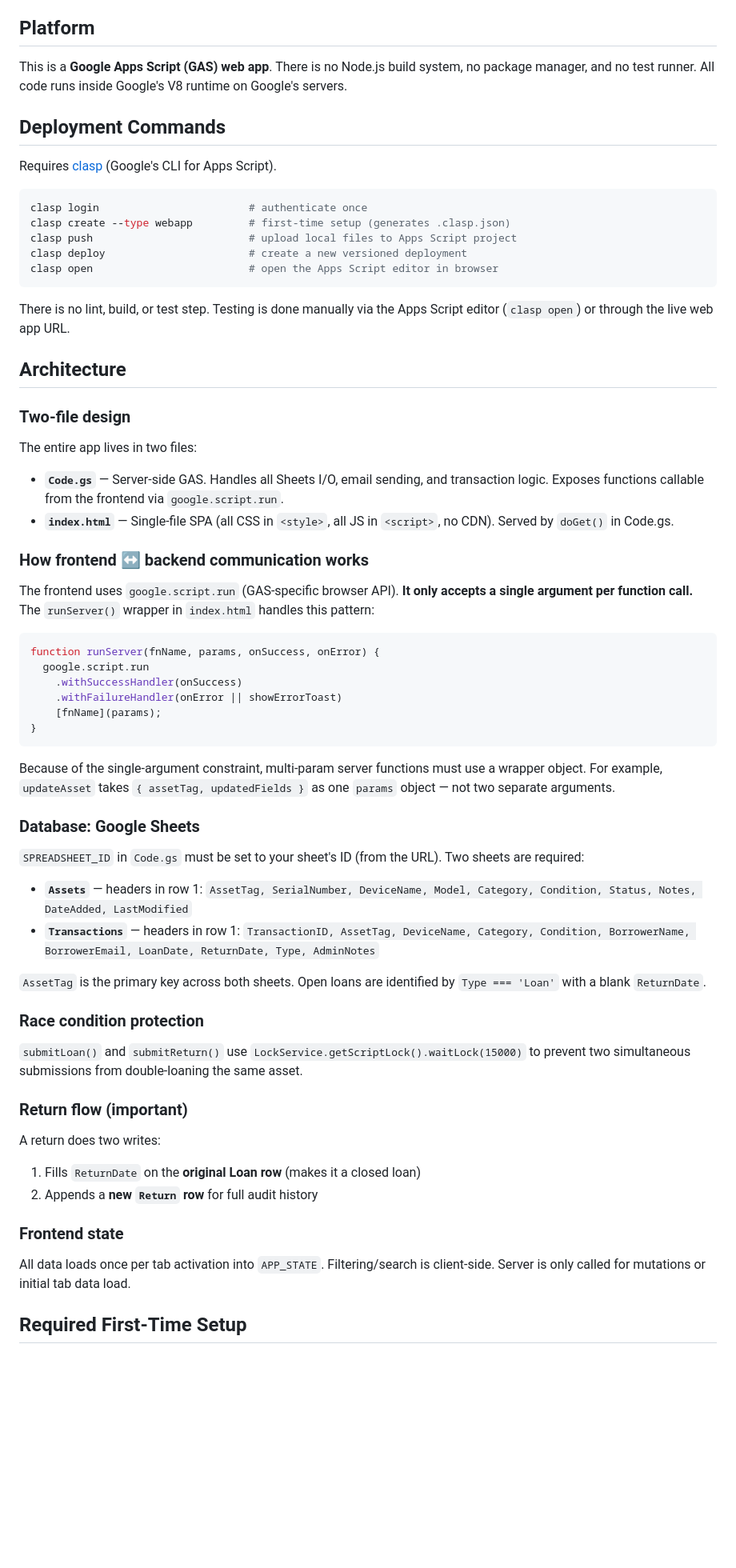
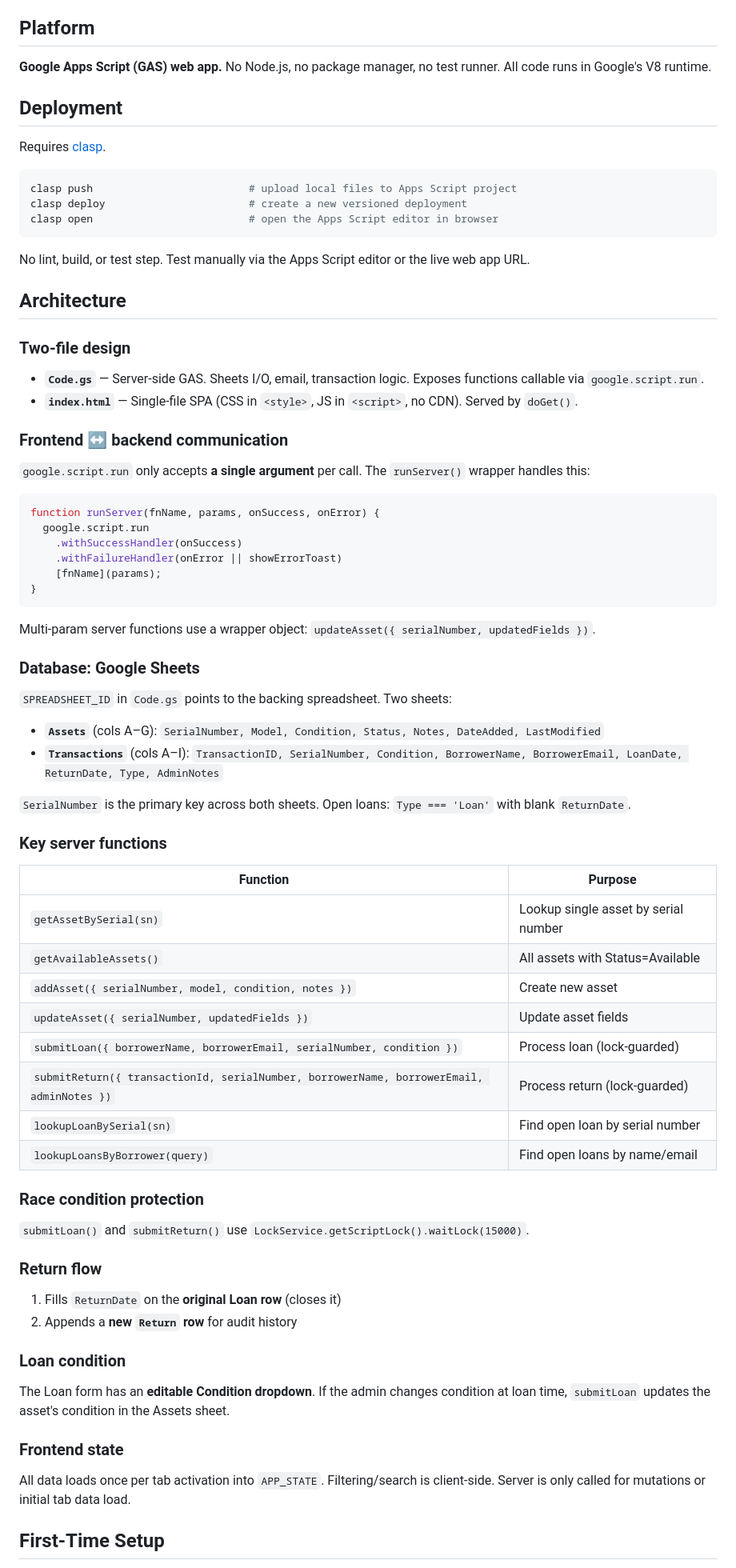
Before and after one commit to nickyanga/Asset-management-PLD, a Markdown page: CLAUDE.md, the part around one of its changes. Shown at 80% size. GitHub-like rendering; blank space fills up the shorter version.

````diff
--- a/CLAUDE.md
+++ b/CLAUDE.md
@@ -4,32 +4,28 @@ This file provides guidance to Claude Code (claude.ai/code) when working with co
 
 ## Platform
 
-This is a **Google Apps Script (GAS) web app**. There is no Node.js build system, no package manager, and no test runner. All code runs inside Google's V8 runtime on Google's servers.
+**Google Apps Script (GAS) web app.** No Node.js, no package manager, no test runner. All code runs in Google's V8 runtime.
 
-## Deployment Commands
+## Deployment
 
-Requires [clasp](https://github.com/google/clasp) (Google's CLI for Apps Script).
+Requires [clasp](https://github.com/google/clasp).
 
 ```bash
-clasp login                        # authenticate once
-clasp create --type webapp         # first-time setup (generates .clasp.json)
 clasp push                         # upload local files to Apps Script project
 clasp deploy                       # create a new versioned deployment
 clasp open                         # open the Apps Script editor in browser
 ```
 
-There is no lint, build, or test step. Testing is done manually via the Apps Script editor (`clasp open`) or through the live web app URL.
+No lint, build, or test step. Test manually via the Apps Script editor or the live web app URL.
 
 ## Architecture
 
 ### Two-file design
-The entire app lives in two files:
+- **`Code.gs`** — Server-side GAS. Sheets I/O, email, transaction logic. Exposes functions callable via `google.script.run`.
+- **`index.html`** — Single-file SPA (CSS in `<style>`, JS in `<script>`, no CDN). Served by `doGet()`.
 
-- **`Code.gs`** — Server-side GAS. Handles all Sheets I/O, email sending, and transaction logic. Exposes functions callable from the frontend via `google.script.run`.
-- **`index.html`** — Single-file SPA (all CSS in `<style>`, all JS in `<script>`, no CDN). Served by `doGet()` in Code.gs.
-
-### How frontend ↔ backend communication works
-The frontend uses `google.script.run` (GAS-specific browser API). **It only accepts a single argument per function call.** The `runServer()` wrapper in `index.html` handles this pattern:
+### Frontend ↔ backend communication
+`google.script.run` only accepts **a single argument** per call. The `runServer()` wrapper handles this:
 
 ```javascript
 function runServer(fnName, params, onSuccess, onError) {
@@ -40,26 +36,40 @@ function runServer(fnName, params, onSuccess, onError) {
 }
 ```
 
-Because of the single-argument constraint, multi-param server functions must use a wrapper object. For example, `updateAsset` takes `{ assetTag, updatedFields }` as one `params` object — not two separate arguments.
+Multi-param server functions use a wrapper object: `updateAsset({ serialNumber, updatedFields })`.
 
 ### Database: Google Sheets
-`SPREADSHEET_ID` in `Code.gs` must be set to your sheet's ID (from the URL). Two sheets are required:
+`SPREADSHEET_ID` in `Code.gs` points to the backing spreadsheet. Two sheets:
 
-- **`Assets`** — headers in row 1: `AssetTag, SerialNumber, DeviceName, Model, Category, Condition, Status, Notes, DateAdded, LastModified`
-- **`Transactions`** — headers in row 1: `TransactionID, AssetTag, DeviceName, Category, Condition, BorrowerName, BorrowerEmail, LoanDate, ReturnDate, Type, AdminNotes`
+- **`Assets`** (cols A–G): `SerialNumber, Model, Condition, Status, Notes, DateAdded, LastModified`
+- **`Transactions`** (cols A–I): `TransactionID, SerialNumber, Condition, BorrowerName, BorrowerEmail, LoanDate, ReturnDate, Type, AdminNotes`
 
-`AssetTag` is the primary key across both sheets. Open loans are identified by `Type === 'Loan'` with a blank `ReturnDate`.
+`SerialNumber` is the primary key across both sheets. Open loans: `Type === 'Loan'` with blank `ReturnDate`.
+
+### Key server functions
+| Function | Purpose |
+|---|---|
+| `getAssetBySerial(sn)` | Lookup single asset by serial number |
+| `getAvailableAssets()` | All assets with Status=Available |
+| `addAsset({ serialNumber, model, condition, notes })` | Create new asset |
+| `updateAsset({ serialNumber, updatedFields })` | Update asset fields |
+| `submitLoan({ borrowerName, borrowerEmail, serialNumber, condition })` | Process loan (lock-guarded) |
+| `submitReturn({ transactionId, serialNumber, borrowerName, borrowerEmail, adminNotes })` | Process return (lock-guarded) |
+| `lookupLoanBySerial(sn)` | Find open loan by serial number |
+| `lookupLoansByBorrower(query)` | Find open loans by name/email |
 
 ### Race condition protection
-`submitLoan()` and `submitReturn()` use `LockService.getScriptLock().waitLock(15000)` to prevent two simultaneous submissions from double-loaning the same asset.
+`submitLoan()` and `submitReturn()` use `LockService.getScriptLock().waitLock(15000)`.
 
-### Return flow (important)
-A return does two writes:
-1. Fills `ReturnDate` on the **original Loan row** (makes it a closed loan)
-2. Appends a **new `Return` row** for full audit history
+### Return flow
+1. Fills `ReturnDate` on the **original Loan row** (closes it)
+2. Appends a **new `Return` row** for audit history
+
+### Loan condition
+The Loan form has an **editable Condition dropdown**. If the admin changes condition at loan time, `submitLoan` updates the asset's condition in the Assets sheet.
 
 ### Frontend state
 All data loads once per tab activation into `APP_STATE`. Filtering/search is client-side. Server is only called for mutations or initial tab data load.
 
-## Required First-Time Setup
+## First-Time Setup
 
````
Also changed, not shown: other parts of CLAUDE.md (+5 -5 lines).
